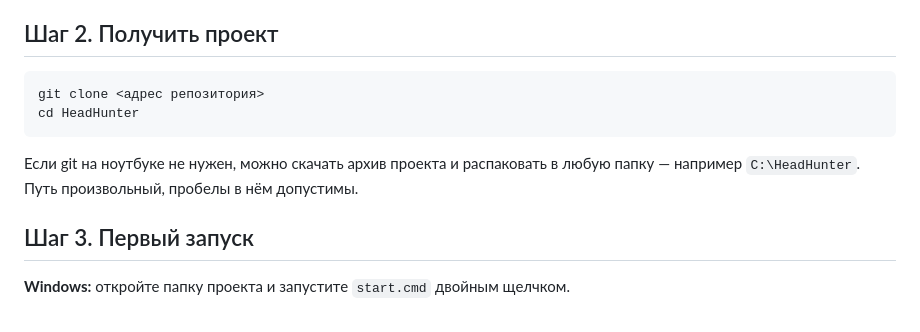
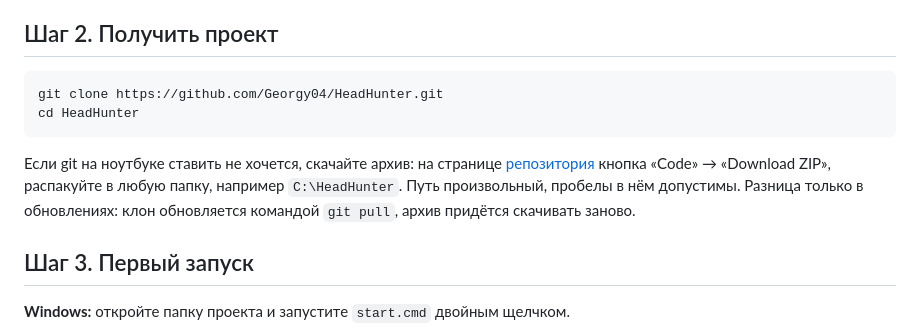
Before and after one commit to Georgy04/HeadHunter, a Markdown page: docs/setup.md, the part around the change. Drawn GitHub-style.

Commit message:
Подставить адрес репозитория в инструкцию по установке
Co-authored-by: Cursor <cursoragent@cursor.com>

````diff
--- a/docs/setup.md
+++ b/docs/setup.md
@@ -30,12 +30,15 @@ node -v
 ## Шаг 2. Получить проект
 
 ```bash
-git clone <адрес репозитория>
+git clone https://github.com/Georgy04/HeadHunter.git
 cd HeadHunter
 ```
 
-Если git на ноутбуке не нужен, можно скачать архив проекта и распаковать в любую
-папку — например `C:\HeadHunter`. Путь произвольный, пробелы в нём допустимы.
+Если git на ноутбуке ставить не хочется, скачайте архив: на странице
+[репозитория](https://github.com/Georgy04/HeadHunter) кнопка «Code» → «Download ZIP»,
+распакуйте в любую папку, например `C:\HeadHunter`. Путь произвольный, пробелы в нём
+допустимы. Разница только в обновлениях: клон обновляется командой `git pull`, архив
+придётся скачивать заново.
 
 ## Шаг 3. Первый запуск
 
````
Also changed, not shown: README.md (+2 -0 lines).
